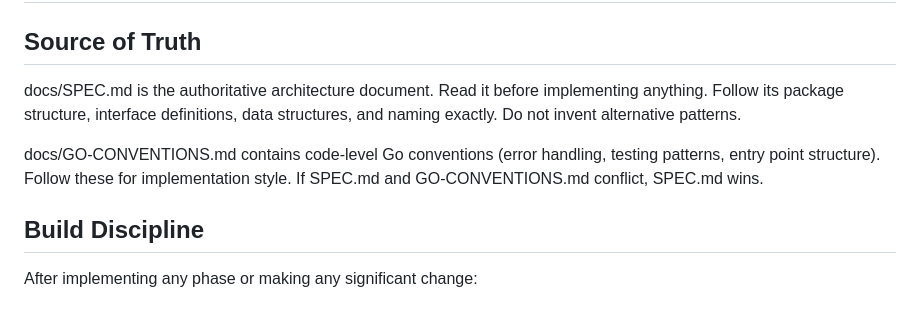
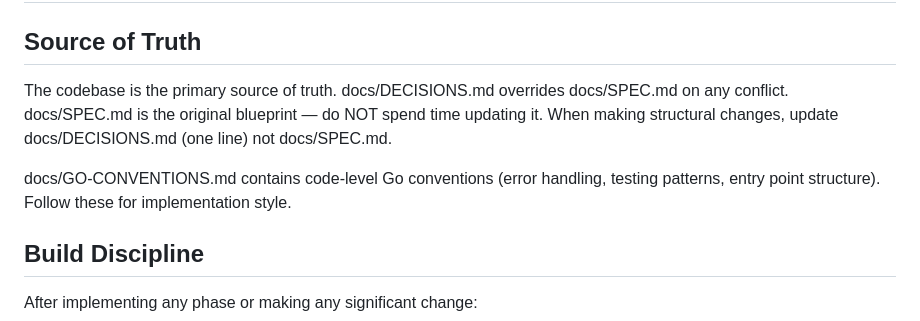
Before and after one commit to mmdemirbas/mutercim, a Markdown page: CLAUDE.md, the part around one of its changes. Drawn GitHub-style.

Commit message:
Add DECISIONS.md to document overrides to SPEC.md; update CLAUDE.md to clarify source of truth and documentation update process

```diff
--- a/CLAUDE.md
+++ b/CLAUDE.md
@@ -2,13 +2,13 @@
 
 ## Source of Truth
 
-docs/SPEC.md is the authoritative architecture document. Read it before implementing anything. Follow
-its package structure, interface definitions, data structures, and naming exactly. Do not invent
-alternative patterns.
+The codebase is the primary source of truth.
+docs/DECISIONS.md overrides docs/SPEC.md on any conflict.
+docs/SPEC.md is the original blueprint — do NOT spend time updating it.
+When making structural changes, update docs/DECISIONS.md (one line) not docs/SPEC.md.
 
 docs/GO-CONVENTIONS.md contains code-level Go conventions (error handling, testing patterns, entry
-point structure). Follow these for implementation style. If SPEC.md and GO-CONVENTIONS.md conflict,
-SPEC.md wins.
+point structure). Follow these for implementation style.
 
 ## Build Discipline
 
```
Also changed, not shown: other parts of CLAUDE.md (+2 -1 lines), docs/DECISIONS.md (added, +17 -0 lines).
